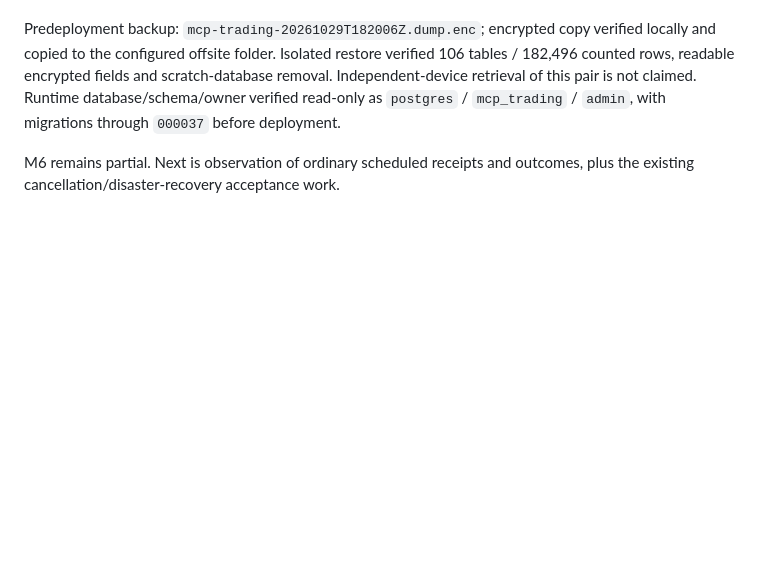
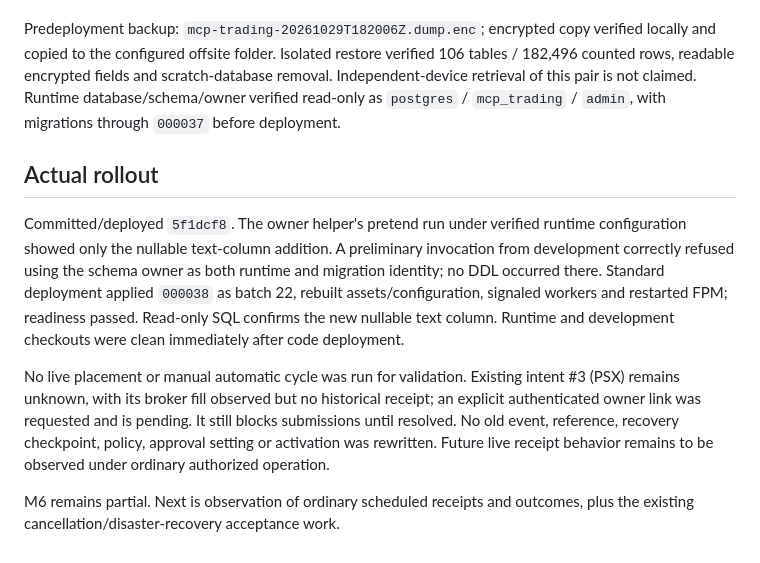
Before and after one commit to boston-bot/laravel-crypto-trading, a Markdown page: docs/mcp-trading/M6-SUBMISSION-RECEIPTS.md, the part around the change. Rendered like a GitHub page; blank space fills up the shorter version.

```diff
--- a/docs/mcp-trading/M6-SUBMISSION-RECEIPTS.md
+++ b/docs/mcp-trading/M6-SUBMISSION-RECEIPTS.md
@@ -30,4 +30,10 @@ Composer validation, frontend build and scoped Pint/whitespace checks pass. Fina
 
 Predeployment backup: `mcp-trading-20261029T182006Z.dump.enc`; encrypted copy verified locally and copied to the configured offsite folder. Isolated restore verified 106 tables / 182,496 counted rows, readable encrypted fields and scratch-database removal. Independent-device retrieval of this pair is not claimed. Runtime database/schema/owner verified read-only as `postgres` / `mcp_trading` / `admin`, with migrations through `000037` before deployment.
 
+## Actual rollout
+
+Committed/deployed `5f1dcf8`. The owner helper's pretend run under verified runtime configuration showed only the nullable text-column addition. A preliminary invocation from development correctly refused using the schema owner as both runtime and migration identity; no DDL occurred there. Standard deployment applied `000038` as batch 22, rebuilt assets/configuration, signaled workers and restarted FPM; readiness passed. Read-only SQL confirms the new nullable text column. Runtime and development checkouts were clean immediately after code deployment.
+
+No live placement or manual automatic cycle was run for validation. Existing intent #3 (PSX) remains unknown, with its broker fill observed but no historical receipt; an explicit authenticated owner link was requested and is pending. It still blocks submissions until resolved. No old event, reference, recovery checkpoint, policy, approval setting or activation was rewritten. Future live receipt behavior remains to be observed under ordinary authorized operation.
+
 M6 remains partial. Next is observation of ordinary scheduled receipts and outcomes, plus the existing cancellation/disaster-recovery acceptance work.
```
Also changed, not shown: docs/mcp-trading/DEVELOPMENT-CHECKLIST.md (+1 -1 lines), docs/mcp-trading/README.md (+1 -1 lines).
